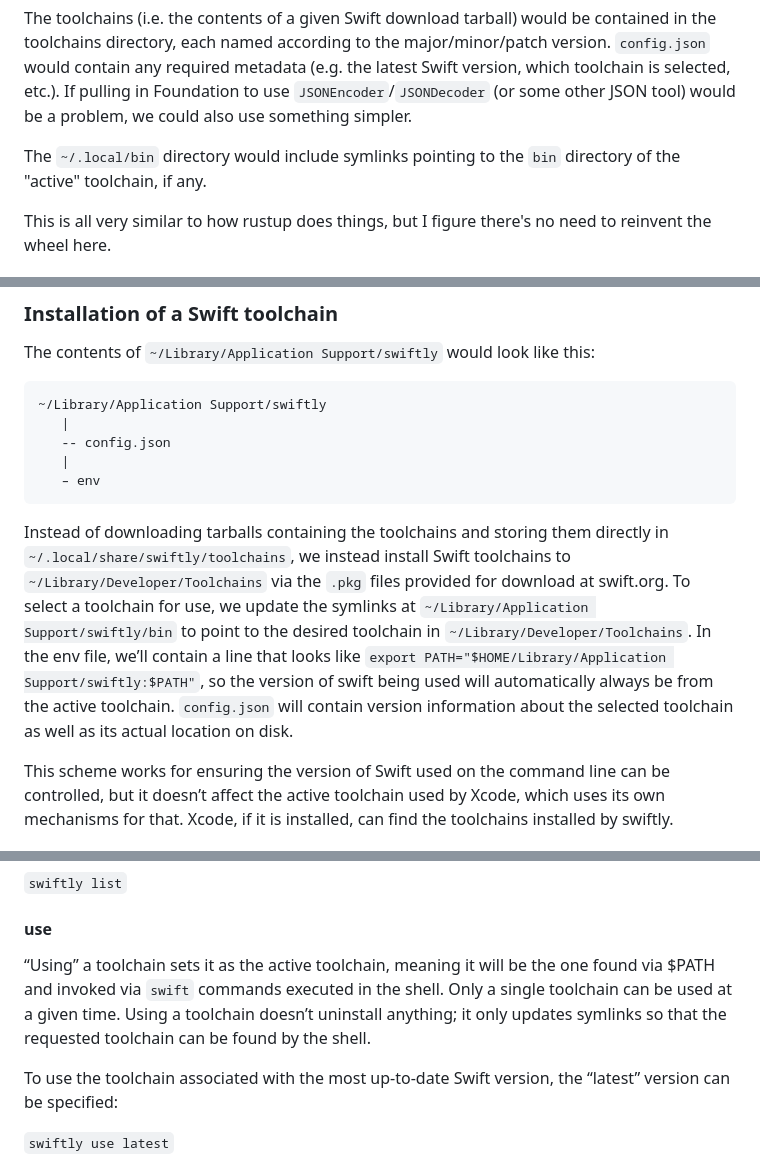
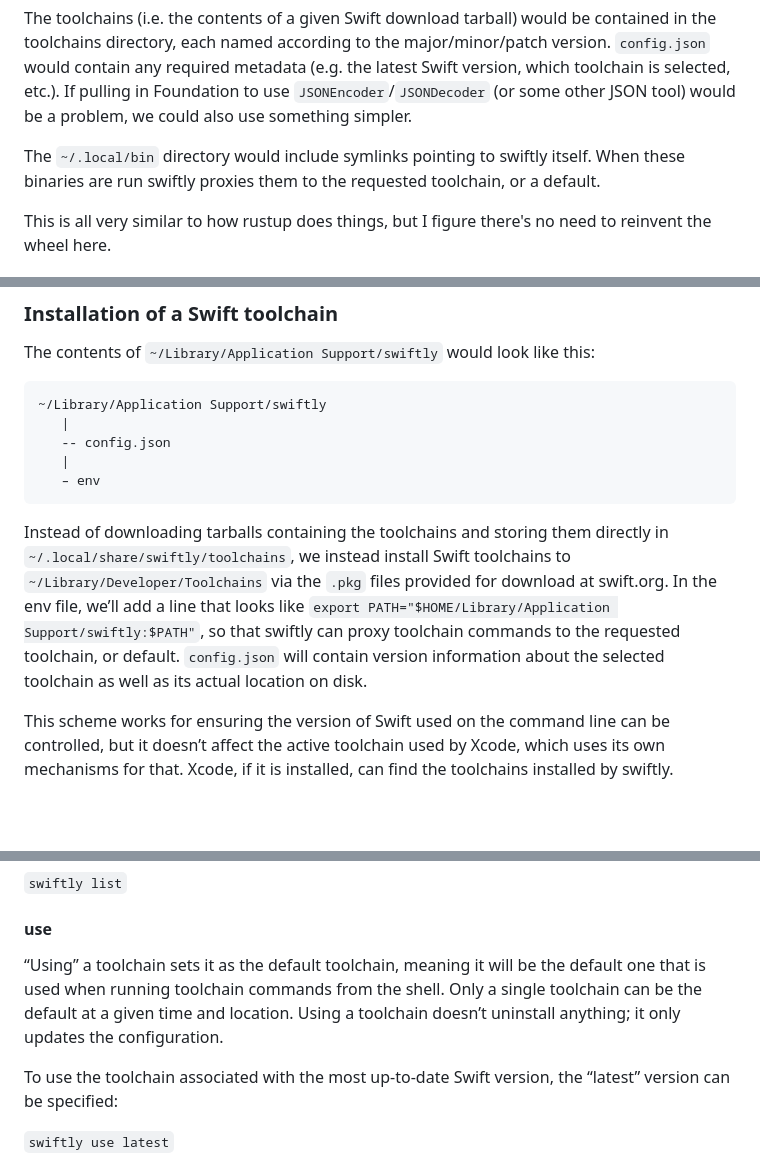
Before and after one commit to swiftlang/swiftly, a Markdown page: DESIGN.md, 3 parts joined by grey strips. Drawn GitHub-style; blank space fills up the shorter version.

````diff
--- a/DESIGN.md
+++ b/DESIGN.md
@@ -60,7 +60,7 @@ A simple setup for managing the toolchains could look like this:
 
 The toolchains (i.e. the contents of a given Swift download tarball) would be contained in the toolchains directory, each named according to the major/minor/patch version. `config.json` would contain any required metadata (e.g. the latest Swift version, which toolchain is selected, etc.). If pulling in Foundation to use `JSONEncoder`/`JSONDecoder` (or some other JSON tool) would be a problem, we could also use something simpler.
 
-The `~/.local/bin` directory would include symlinks pointing to the `bin` directory of the "active" toolchain, if any.
+The `~/.local/bin` directory would include symlinks pointing to swiftly itself. When these binaries are run swiftly proxies them to the requested toolchain, or a default.
 
 This is all very similar to how rustup does things, but I figure there's no need to reinvent the wheel here.
 
@@ -78,7 +78,7 @@ The contents of `~/Library/Application Support/swiftly` would look like this:
    – env
 ```
 
-Instead of downloading tarballs containing the toolchains and storing them directly in `~/.local/share/swiftly/toolchains`, we instead install Swift toolchains to `~/Library/Developer/Toolchains` via the `.pkg` files provided for download at swift.org. To select a toolchain for use, we update the symlinks at `~/Library/Application Support/swiftly/bin` to point to the desired toolchain in `~/Library/Developer/Toolchains`. In the env file, we’ll contain a line that looks like `export PATH="$HOME/Library/Application Support/swiftly:$PATH"`, so the version of swift being used will automatically always be from the active toolchain. `config.json` will contain version information about the selected toolchain as well as its actual location on disk.
+Instead of downloading tarballs containing the toolchains and storing them directly in `~/.local/share/swiftly/toolchains`, we instead install Swift toolchains to `~/Library/Developer/Toolchains` via the `.pkg` files provided for download at swift.org. In the env file, we’ll add a line that looks like `export PATH="$HOME/Library/Application Support/swiftly:$PATH"`, so that swiftly can proxy toolchain commands to the requested toolchain, or default. `config.json` will contain version information about the selected toolchain as well as its actual location on disk.
 
 This scheme works for ensuring the version of Swift used on the command line can be controlled, but it doesn’t affect the active toolchain used by Xcode, which uses its own mechanisms for that. Xcode, if it is installed, can find the toolchains installed by swiftly.
 
@@ -178,7 +178,7 @@ To list all the versions of swift installed on your system
 
 #### use
 
-“Using” a toolchain sets it as the active toolchain, meaning it will be the one found via $PATH and invoked via `swift` commands executed in the shell. Only a single toolchain can be used at a given time. Using a toolchain doesn’t uninstall anything; it only updates symlinks so that the requested toolchain can be found by the shell.
+“Using” a toolchain sets it as the default toolchain, meaning it will be the default one that is used when running toolchain commands from the shell. Only a single toolchain can be the default at a given time and location. Using a toolchain doesn’t uninstall anything; it only updates the configuration.
 
 To use the toolchain associated with the most up-to-date Swift version, the “latest” version can be specified:
 
````
Also changed, not shown: other parts of DESIGN.md (+19 -16 lines).
